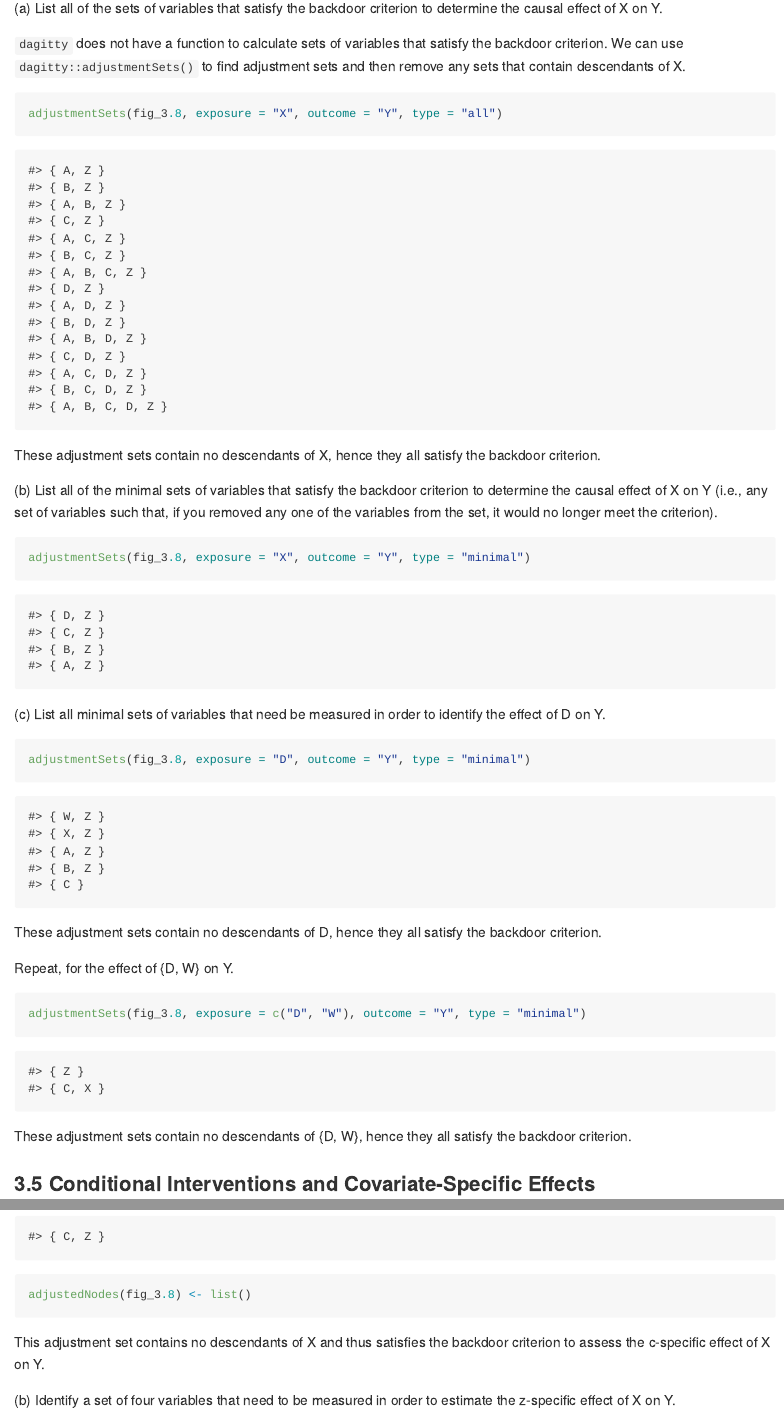
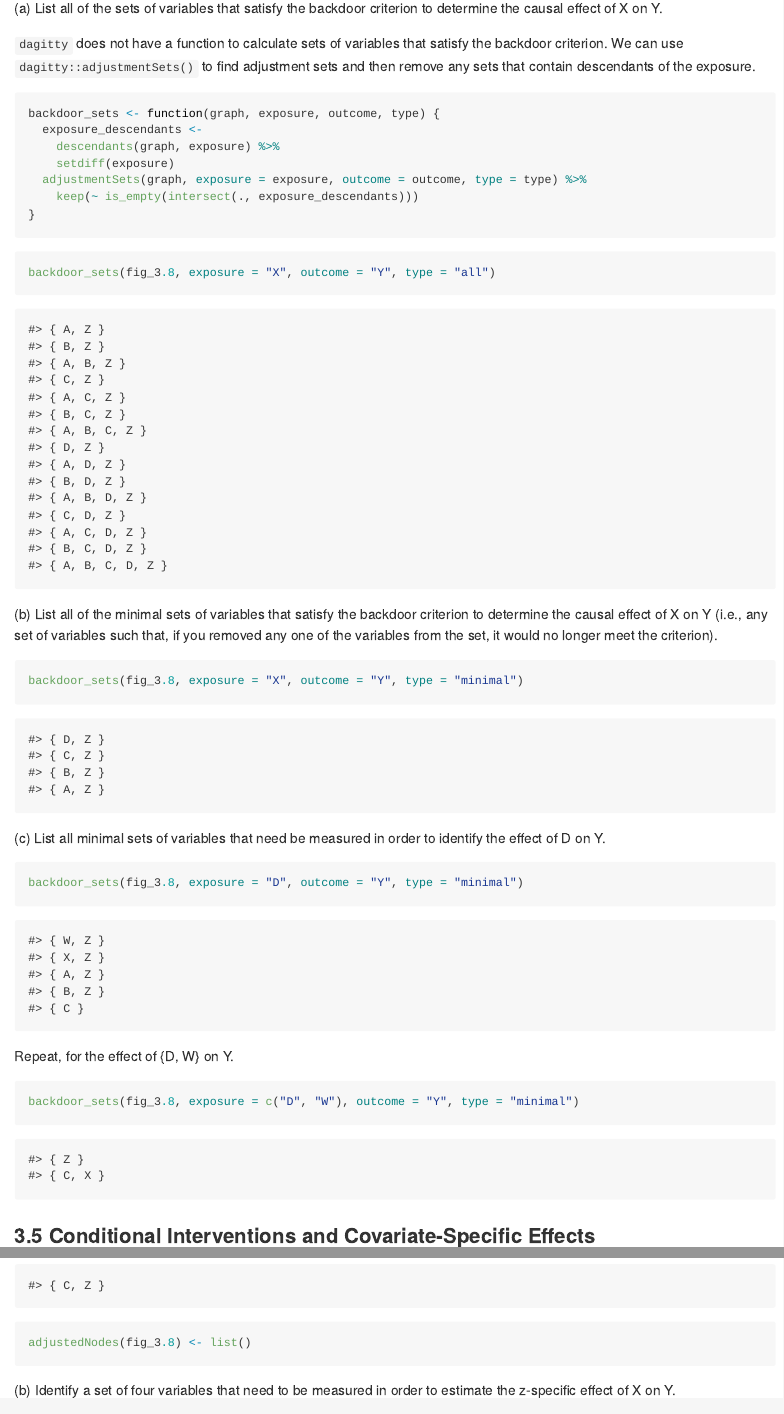
Before and after one commit to behrman/cis, an R Markdown document (solutions_dagitty.Rmd): the page in a window 1100 px wide, from 15700 px down, and a second part further down, joined at a grey line. The pictures show the output file solutions_dagitty.md that the author committed with the source, drawn offline in the style of GitHub.

Commit message:
Initial commit

````diff
--- a/solutions_dagitty.Rmd
+++ b/solutions_dagitty.Rmd
@@ -464,35 +464,39 @@ Consider the graph in Figure 3.8:
 
 (a)&nbsp;List all of the sets of variables that satisfy the backdoor criterion to determine the causal effect of X on Y.
 
-`dagitty` does not have a function to calculate sets of variables that satisfy the backdoor criterion. We can use `dagitty::adjustmentSets()` to find adjustment sets and then remove any sets that contain descendants of X.
+`dagitty` does not have a function to calculate sets of variables that satisfy the backdoor criterion. We can use `dagitty::adjustmentSets()` to find adjustment sets and then remove any sets that contain descendants of the exposure.
 
 ```{r}
-adjustmentSets(fig_3.8, exposure = "X", outcome = "Y", type = "all")
+backdoor_sets <- function(graph, exposure, outcome, type) {
+  exposure_descendants <-
+    descendants(graph, exposure) %>%
+    setdiff(exposure)
+  adjustmentSets(graph, exposure = exposure, outcome = outcome, type = type) %>%
+    keep(~ is_empty(intersect(., exposure_descendants)))
+}
 ```
 
-These adjustment sets contain no descendants of X, hence they all satisfy the backdoor criterion.
+```{r}
+backdoor_sets(fig_3.8, exposure = "X", outcome = "Y", type = "all")
+```
 
 (b)&nbsp;List all of the minimal sets of variables that satisfy the backdoor criterion to determine the causal effect of X on Y (i.e., any set of variables such that, if you removed any one of the variables from the set, it would no longer meet the criterion).
 
 ```{r}
-adjustmentSets(fig_3.8, exposure = "X", outcome = "Y", type = "minimal")
+backdoor_sets(fig_3.8, exposure = "X", outcome = "Y", type = "minimal")
 ```
 
 (c)&nbsp;List all minimal sets of variables that need be measured in order to identify the effect of D on Y.
 
 ```{r}
-adjustmentSets(fig_3.8, exposure = "D", outcome = "Y", type = "minimal")
+backdoor_sets(fig_3.8, exposure = "D", outcome = "Y", type = "minimal")
 ```
-
-These adjustment sets contain no descendants of D, hence they all satisfy the backdoor criterion.
 
 Repeat, for the effect of {D, W} on Y.
 
 ```{r}
-adjustmentSets(fig_3.8, exposure = c("D", "W"), outcome = "Y", type = "minimal")
+backdoor_sets(fig_3.8, exposure = c("D", "W"), outcome = "Y", type = "minimal")
 ```
-
-These adjustment sets contain no descendants of {D, W}, hence they all satisfy the backdoor criterion.
 
 ### 3.5 Conditional Interventions and Covariate-Specific Effects
 
@@ -519,4 +516,3 @@ adjustedNodes(fig_3.8) <- list()
-This adjustment set contains no descendants of X and thus satisfies the backdoor criterion to assess the c-specific effect of X on Y.
 
 (b)&nbsp;Identify a set of four variables that need to be measured in order to estimate the z-specific effect of X on Y.
 
````
Also changed, not shown: solutions_dagitty.md, solutions_dagitty.Rmd (13 more changed lines).
